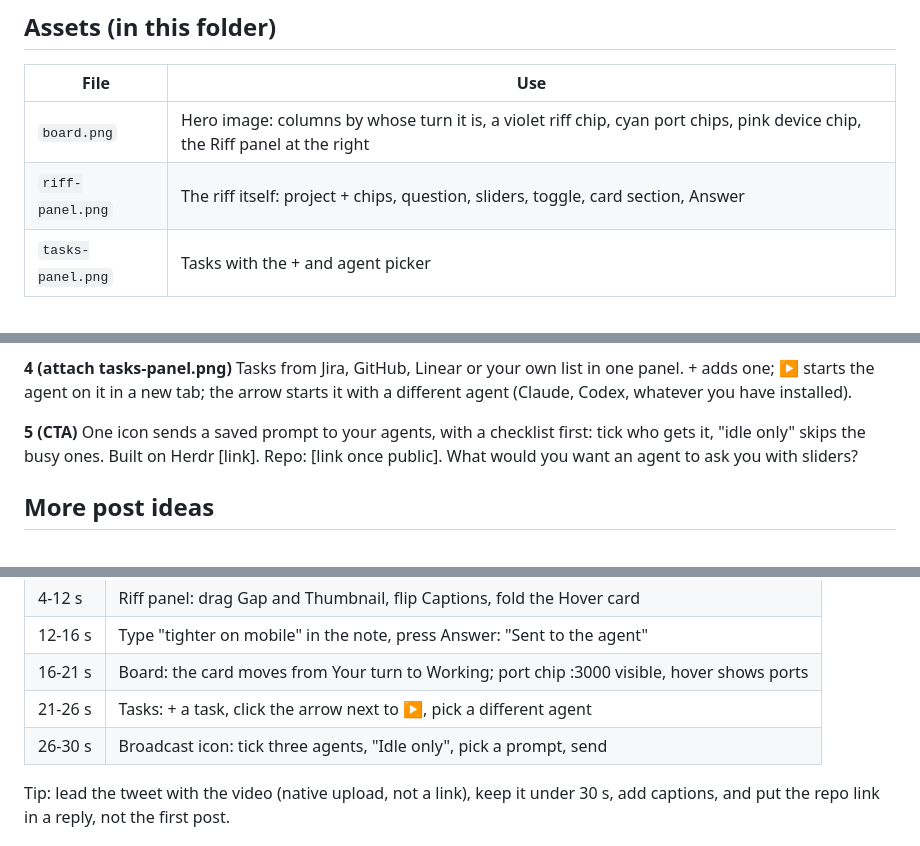
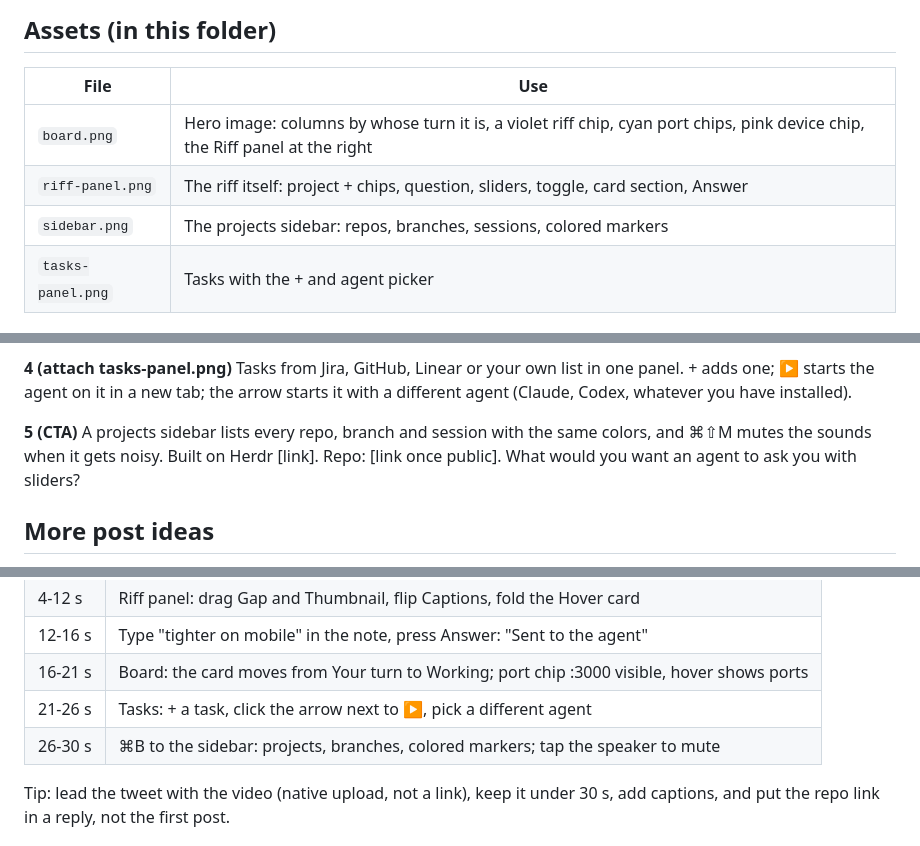
Before and after one commit to stalinzbb/herdr-agent-board, a Markdown page: share/TWEETS.md, 3 parts joined by grey strips. GitHub-like rendering.

```diff
--- a/share/TWEETS.md
+++ b/share/TWEETS.md
@@ -21,6 +21,7 @@ ask you a visual question with live sliders instead of guessing."
 |---|---|
 | `board.png` | Hero image: columns by whose turn it is, a violet riff chip, cyan port chips, pink device chip, the Riff panel at the right |
 | `riff-panel.png` | The riff itself: project + chips, question, sliders, toggle, card section, Answer |
+| `sidebar.png` | The projects sidebar: repos, branches, sessions, colored markers |
 | `tasks-panel.png` | Tasks with the + and agent picker |
 
 ## Thread (5 posts)
@@ -46,8 +47,8 @@ Tasks from Jira, GitHub, Linear or your own list in one panel. + adds one; ▶ s
 a new tab; the arrow starts it with a different agent (Claude, Codex, whatever you have installed).
 
 **5 (CTA)**
-One icon sends a saved prompt to your agents, with a checklist first: tick who gets it, "idle only"
-skips the busy ones. Built on Herdr [link]. Repo: [link once public]. What would you want an agent to
+A projects sidebar lists every repo, branch and session with the same colors, and ⌘⇧M mutes the sounds
+when it gets noisy. Built on Herdr [link]. Repo: [link once public]. What would you want an agent to
 ask you with sliders?
 
 ## More post ideas
@@ -72,7 +73,7 @@ Use `herdr-app do kanban.demo`, a clean space, 1440 px wide, system sound off.
 | 12-16 s | Type "tighter on mobile" in the note, press Answer: "Sent to the agent" |
 | 16-21 s | Board: the card moves from Your turn to Working; port chip :3000 visible, hover shows ports |
 | 21-26 s | Tasks: + a task, click the arrow next to ▶, pick a different agent |
-| 26-30 s | Broadcast icon: tick three agents, "Idle only", pick a prompt, send |
+| 26-30 s | ⌘B to the sidebar: projects, branches, colored markers; tap the speaker to mute |
 
 Tip: lead the tweet with the video (native upload, not a link), keep it under 30 s, add captions, and
 put the repo link in a reply, not the first post.
```
Also changed, not shown: README.md (+22 -11 lines), share/board.png, share/riff-panel.png, share/sidebar.png (added), share/tasks-panel.png, 4 other files.
